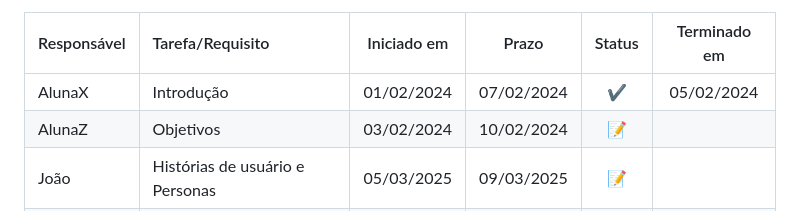
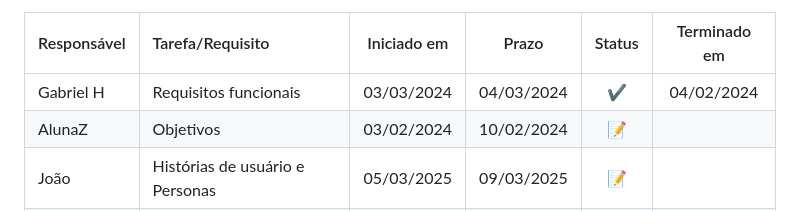
Before and after one commit to lhenriquecoelho/2025-1-p3-tiapn-si-grupo-3, a Markdown page: docs/03-Metodologia.md, the part around one of its changes. Rendered like a GitHub page.

```diff
--- a/docs/03-Metodologia.md
+++ b/docs/03-Metodologia.md
@@ -60,7 +60,7 @@ Atualizado em: 21/04/2024
 
 | Responsável   | Tarefa/Requisito | Iniciado em    | Prazo      | Status | Terminado em    |
 | :----         |    :----         |      :----:    | :----:     | :----: | :----:          |
-| AlunaX        | Introdução | 01/02/2024     | 07/02/2024 | ✔️    | 05/02/2024      |
+| Gabriel H     | Requisitos funcionais | 03/03/2024     | 04/03/2024 | ✔️    | 04/02/2024      |
 | AlunaZ        | Objetivos    | 03/02/2024     | 10/02/2024 | 📝    |                 |
 | João       | Histórias de usuário e Personas  | 05/03/2025     | 09/03/2025 | 📝     |                 |
 | AlunoK        | Personas 1  |    01/01/2024        | 12/02/2005 | ❌    |       |
```
Also changed, not shown: other parts of docs/03-Metodologia.md (+1 -1 lines).
